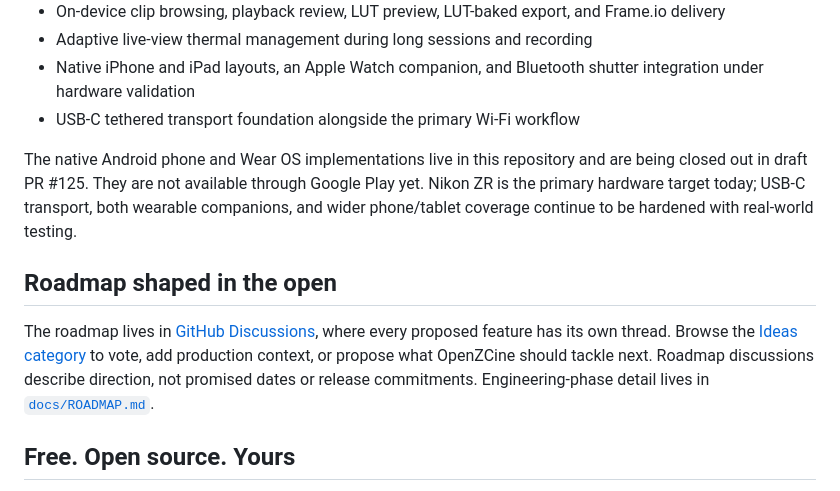
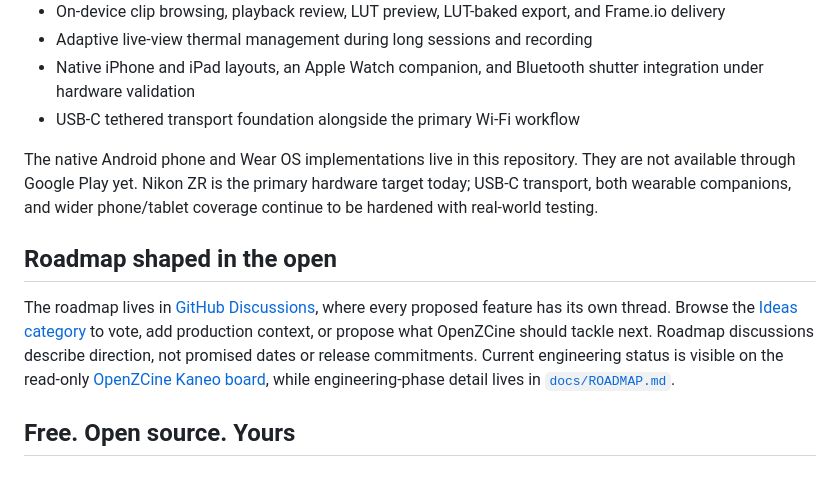
Before and after one commit to erik-sutton95/OpenZCine, a Markdown page: README.md, the part around the change. GitHub-like rendering.

Commit message:
docs: link public Kaneo project board (#183)

```diff
--- a/README.md
+++ b/README.md
@@ -89,10 +89,10 @@ public today; Android and Google Play availability are coming soon.
   under hardware validation
 - USB-C tethered transport foundation alongside the primary Wi-Fi workflow
 
-The native Android phone and Wear OS implementations live in this repository and are being closed
-out in draft PR #125. They are not available through Google Play yet. Nikon ZR is the primary
-hardware target today; USB-C transport, both wearable companions, and wider phone/tablet coverage
-continue to be hardened with real-world testing.
+The native Android phone and Wear OS implementations live in this repository. They are not
+available through Google Play yet. Nikon ZR is the primary hardware target today; USB-C transport,
+both wearable companions, and wider phone/tablet coverage continue to be hardened with real-world
+testing.
 
 ## Roadmap shaped in the open
 
@@ -100,8 +100,9 @@ The roadmap lives in [GitHub Discussions](https://github.com/erik-sutton95/OpenZ
 where every proposed feature has its own thread. Browse the
 [Ideas category](https://github.com/erik-sutton95/OpenZCine/discussions/categories/ideas-feature-requests) to vote,
 add production context, or propose what OpenZCine should tackle next. Roadmap discussions describe
-direction, not promised dates or release commitments. Engineering-phase detail lives in
-[`docs/ROADMAP.md`](docs/ROADMAP.md).
+direction, not promised dates or release commitments. Current engineering status is visible on the
+read-only [OpenZCine Kaneo board](https://kaneo.opencapture.org/public-project/x8bqmvbho1am6f7ganbp72uq),
+while engineering-phase detail lives in [`docs/ROADMAP.md`](docs/ROADMAP.md).
 
 ## Free. Open source. Yours
 
```
